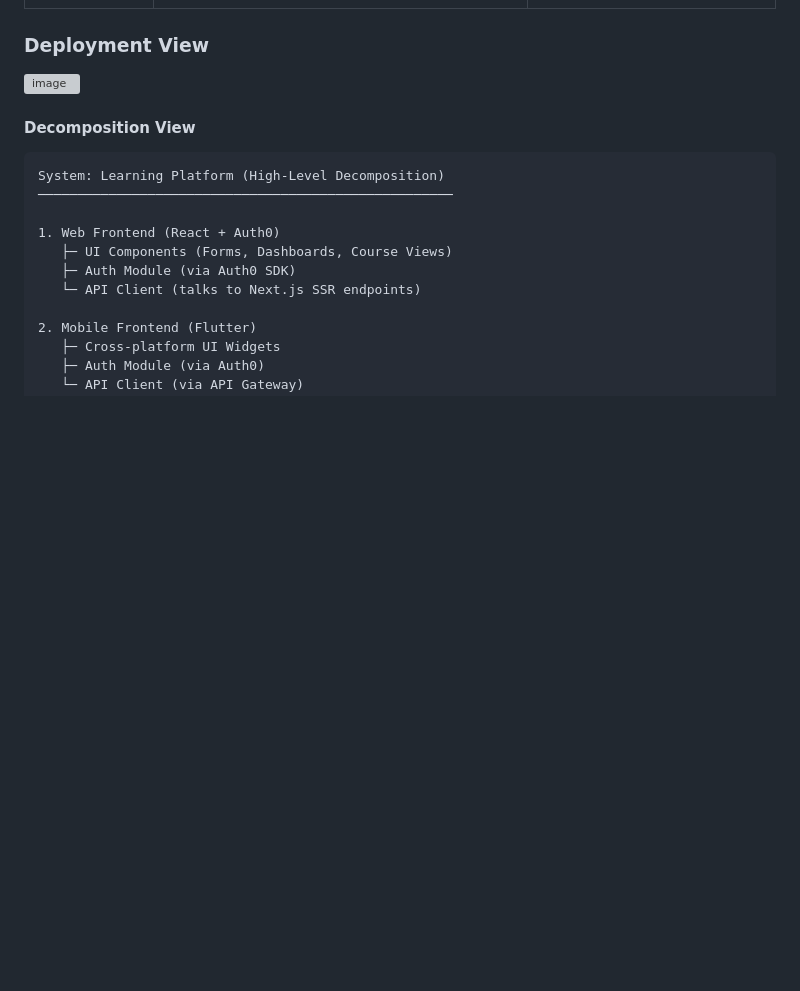
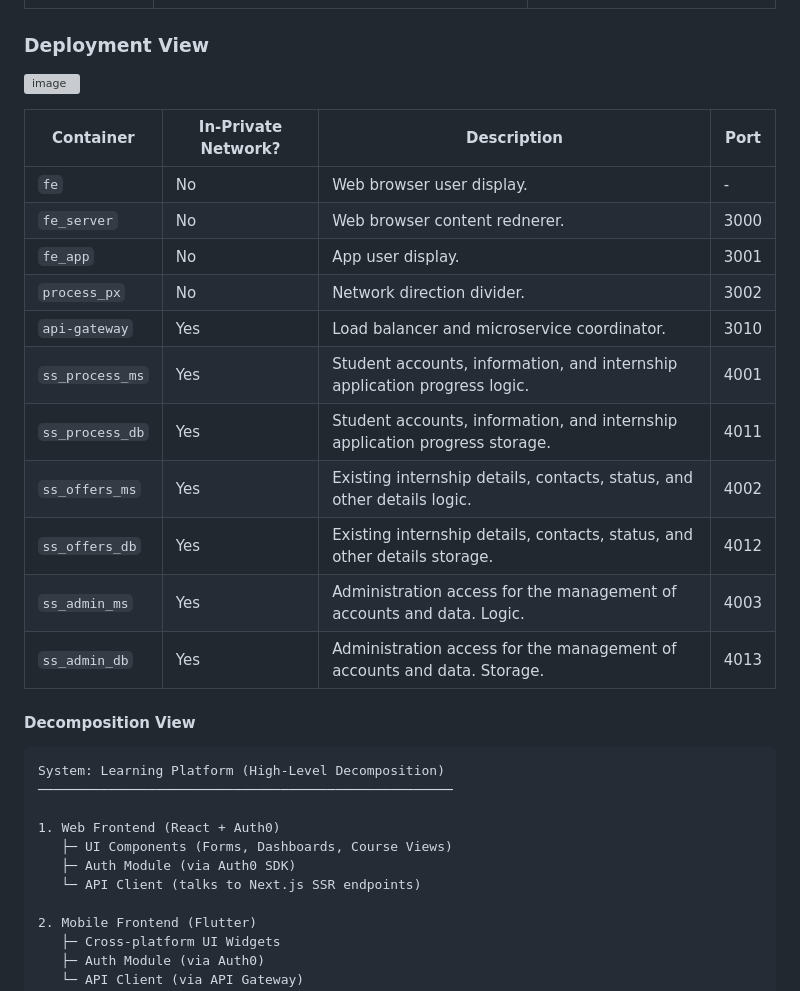
Before and after one commit to jdavidrt/spopa-25-frontend, a Markdown page: README.md, the part around the change printed below. GitHub-like rendering; blank space fills up the shorter version; grey boxes are pictures that could not be loaded.

```diff
--- a/README.md
+++ b/README.md
@@ -94,4 +94,17 @@ Spopa is a distributed platform designed to connect university students with pro
 
+|Container|In-Private Network?|Description|Port|
+|-|-|-|-|
+|`fe`           |No |Web browser user display.                  |-|
+|`fe_server`    |No |Web browser content rednerer.              |3000|
+|`fe_app`       |No |App user display.                          |3001|
+|`process_px`   |No |Network direction divider.                 |3002|
+|`api-gateway`  |Yes|Load balancer and microservice coordinator.|3010|
+|`ss_process_ms`|Yes|Student accounts, information, and internship application progress logic.  |4001|
+|`ss_process_db`|Yes|Student accounts, information, and internship application progress storage.|4011|
+|`ss_offers_ms` |Yes|Existing internship details, contacts, status, and other details logic.    |4002|
+|`ss_offers_db` |Yes|Existing internship details, contacts, status, and other details storage.  |4012|
+|`ss_admin_ms`  |Yes|Administration access for the management of accounts and data. Logic.      |4003|
+|`ss_admin_db`  |Yes|Administration access for the management of accounts and data. Storage.    |4013|
 
 #### Decomposition View
 
```
Also changed, not shown: other parts of README.md (+1 -1 lines).
